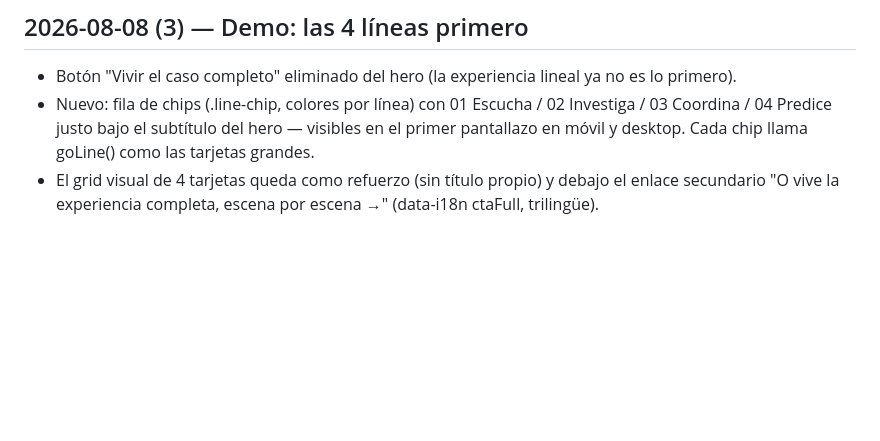
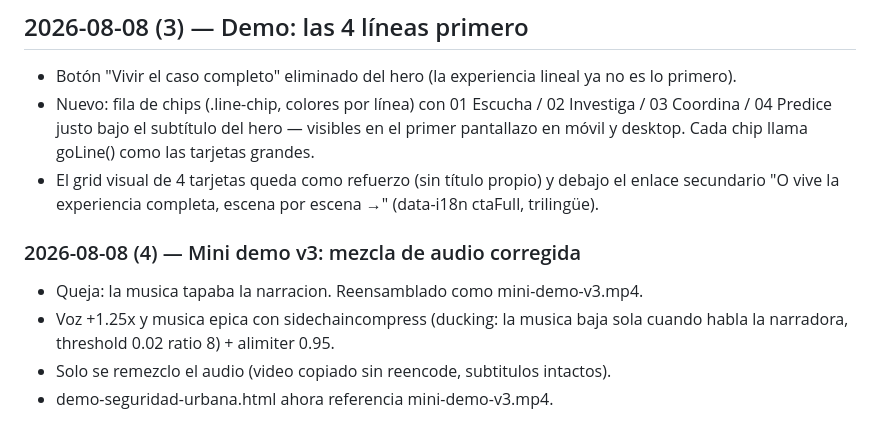
Before and after one commit to andrego50/web_site_fastanalytics, a Markdown page: README.md, the part around the change. Rendered like a GitHub page; blank space fills up the shorter version.

Commit message:
Bitacora: mini demo v3

```diff
--- a/README.md
+++ b/README.md
@@ -231,3 +231,9 @@ En previews locales, el formulario de agenda apunta a `http://<host>:8787/demo-r
 - Botón "Vivir el caso completo" eliminado del hero (la experiencia lineal ya no es lo primero).
 - Nuevo: fila de chips (.line-chip, colores por línea) con 01 Escucha / 02 Investiga / 03 Coordina / 04 Predice justo bajo el subtítulo del hero — visibles en el primer pantallazo en móvil y desktop. Cada chip llama goLine() como las tarjetas grandes.
 - El grid visual de 4 tarjetas queda como refuerzo (sin título propio) y debajo el enlace secundario "O vive la experiencia completa, escena por escena →" (data-i18n ctaFull, trilingüe).
+
+### 2026-08-08 (4) — Mini demo v3: mezcla de audio corregida
+- Queja: la musica tapaba la narracion. Reensamblado como mini-demo-v3.mp4.
+- Voz +1.25x y musica epica con sidechaincompress (ducking: la musica baja sola cuando habla la narradora, threshold 0.02 ratio 8) + alimiter 0.95.
+- Solo se remezclo el audio (video copiado sin reencode, subtitulos intactos).
+- demo-seguridad-urbana.html ahora referencia mini-demo-v3.mp4.
```
